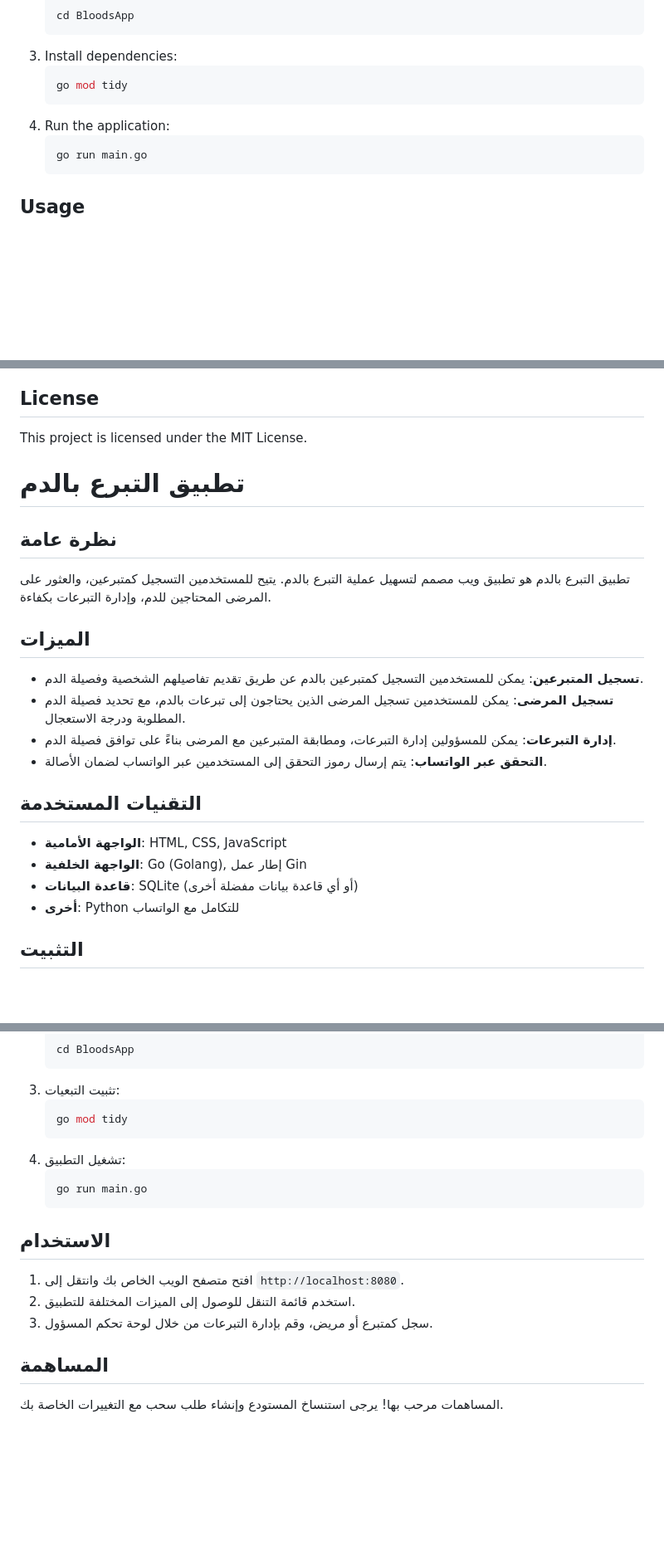
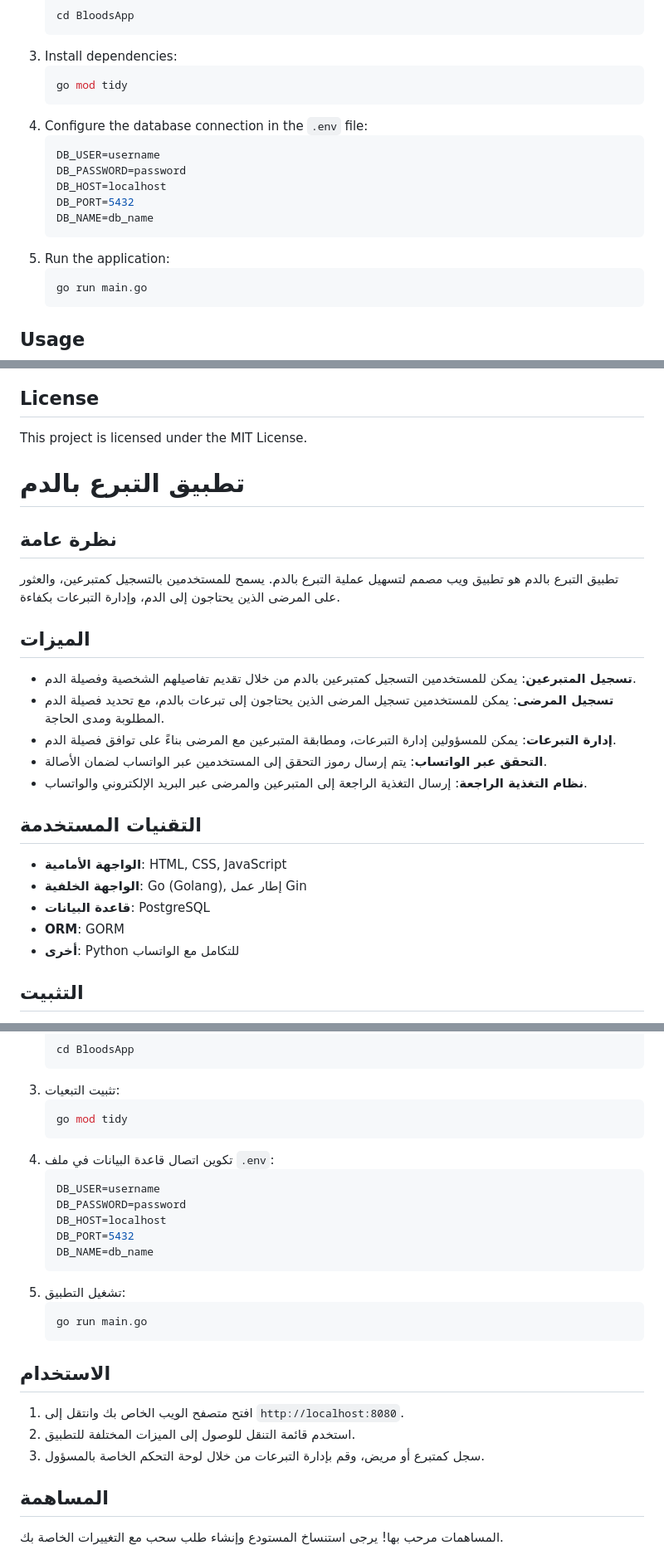
Before and after one commit to abdulkarim1422/BloodsApp, a Markdown page: README.md, 3 parts joined by grey strips. Shown: that part at 83% size. GitHub-like rendering; blank space fills up the shorter version.

Commit message:
Update README.md to reflect database change to PostgreSQL, add feedback system, and enhance installation instructions

````diff
--- a/README.md
+++ b/README.md
@@ -28,7 +31,15 @@ The Blood Donation App is a web application designed to facilitate the process o
     ```sh
     go mod tidy
     ```
-4. Run the application:
+4. Configure the database connection in the `.env` file:
+    ```env
+    DB_USER=username
+    DB_PASSWORD=password
+    DB_HOST=localhost
+    DB_PORT=5432
+    DB_NAME=db_name
+    ```
+5. Run the application:
     ```sh
     go run main.go
     ```
@@ -44,22 +55,23 @@ Contributions are welcome! Please fork the repository and create a pull request
 ## License
 This project is licensed under the MIT License.
 
-
 # تطبيق التبرع بالدم
 
 ## نظرة عامة
-تطبيق التبرع بالدم هو تطبيق ويب مصمم لتسهيل عملية التبرع بالدم. يتيح للمستخدمين التسجيل كمتبرعين، والعثور على المرضى المحتاجين للدم، وإدارة التبرعات بكفاءة.
+تطبيق التبرع بالدم هو تطبيق ويب مصمم لتسهيل عملية التبرع بالدم. يسمح للمستخدمين بالتسجيل كمتبرعين، والعثور على المرضى الذين يحتاجون إلى الدم، وإدارة التبرعات بكفاءة.
 
 ## الميزات
-- **تسجيل المتبرعين**: يمكن للمستخدمين التسجيل كمتبرعين بالدم عن طريق تقديم تفاصيلهم الشخصية وفصيلة الدم.
-- **تسجيل المرضى**: يمكن للمستخدمين تسجيل المرضى الذين يحتاجون إلى تبرعات بالدم، مع تحديد فصيلة الدم المطلوبة ودرجة الاستعجال.
+- **تسجيل المتبرعين**: يمكن للمستخدمين التسجيل كمتبرعين بالدم من خلال تقديم تفاصيلهم الشخصية وفصيلة الدم.
+- **تسجيل المرضى**: يمكن للمستخدمين تسجيل المرضى الذين يحتاجون إلى تبرعات بالدم، مع تحديد فصيلة الدم المطلوبة ومدى الحاجة.
 - **إدارة التبرعات**: يمكن للمسؤولين إدارة التبرعات، ومطابقة المتبرعين مع المرضى بناءً على توافق فصيلة الدم.
 - **التحقق عبر الواتساب**: يتم إرسال رموز التحقق إلى المستخدمين عبر الواتساب لضمان الأصالة.
+- **نظام التغذية الراجعة**: إرسال التغذية الراجعة إلى المتبرعين والمرضى عبر البريد الإلكتروني والواتساب.
 
 ## التقنيات المستخدمة
 - **الواجهة الأمامية**: HTML, CSS, JavaScript
 - **الواجهة الخلفية**: Go (Golang), إطار عمل Gin
-- **قاعدة البيانات**: SQLite (أو أي قاعدة بيانات مفضلة أخرى)
+- **قاعدة البيانات**: PostgreSQL
+- **ORM**: GORM
 - **أخرى**: Python للتكامل مع الواتساب
 
 ## التثبيت
@@ -75,7 +87,15 @@ This project is licensed under the MIT License.
     ```sh
     go mod tidy
     ```
-4. تشغيل التطبيق:
+4. تكوين اتصال قاعدة البيانات في ملف `.env`:
+    ```env
+    DB_USER=username
+    DB_PASSWORD=password
+    DB_HOST=localhost
+    DB_PORT=5432
+    DB_NAME=db_name
+    ```
+5. تشغيل التطبيق:
     ```sh
     go run main.go
     ```
@@ -83,7 +103,7 @@ This project is licensed under the MIT License.
 ## الاستخدام
 1. افتح متصفح الويب الخاص بك وانتقل إلى `http://localhost:8080`.
 2. استخدم قائمة التنقل للوصول إلى الميزات المختلفة للتطبيق.
-3. سجل كمتبرع أو مريض، وقم بإدارة التبرعات من خلال لوحة تحكم المسؤول.
+3. سجل كمتبرع أو مريض، وقم بإدارة التبرعات من خلال لوحة التحكم الخاصة بالمسؤول.
 
 ## المساهمة
 المساهمات مرحب بها! يرجى استنساخ المستودع وإنشاء طلب سحب مع التغييرات الخاصة بك.
````
Also changed, not shown: other parts of README.md (+4 -1 lines).
